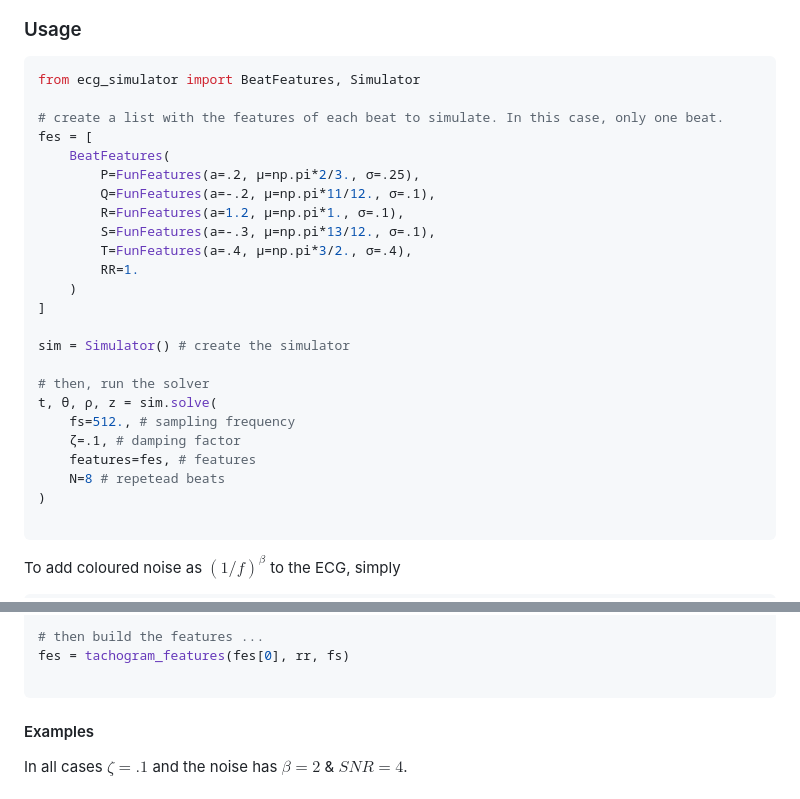
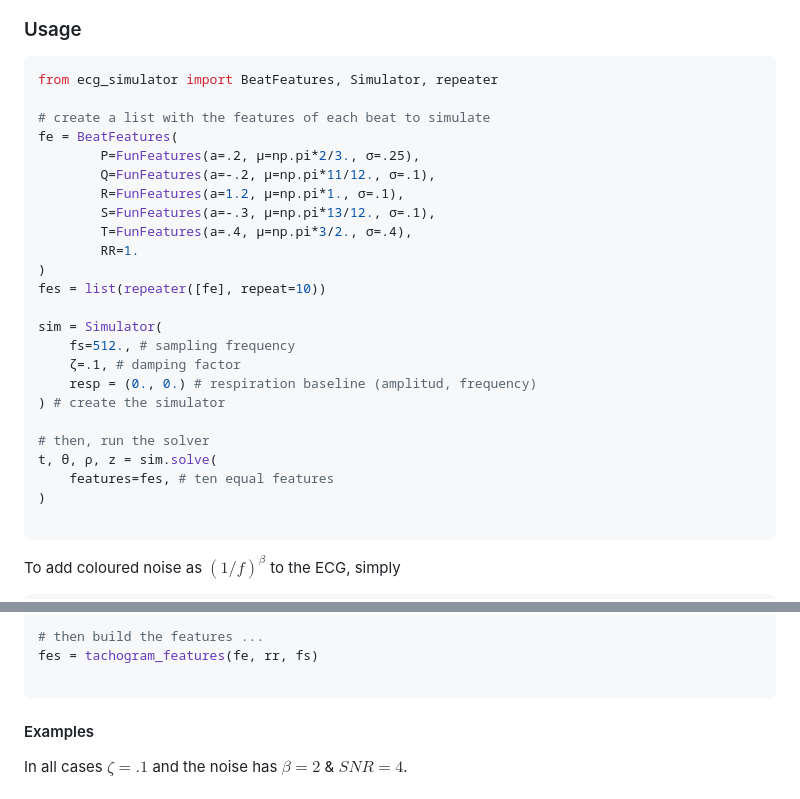
Before and after one commit to nikoma/ecg_simulator, a Markdown page: README.md, 2 parts joined by grey strips. GitHub-like rendering.

````diff
--- a/README.md
+++ b/README.md
@@ -14,28 +14,28 @@ where $\dot{\theta} = \omega$ and $\dot{\rho} = \rho (1 - \rho)$.
 
 ### Usage
 ```python
-from ecg_simulator import BeatFeatures, Simulator
+from ecg_simulator import BeatFeatures, Simulator, repeater
 
-# create a list with the features of each beat to simulate. In this case, only one beat.
-fes = [
-    BeatFeatures(
+# create a list with the features of each beat to simulate
+fe = BeatFeatures(
         P=FunFeatures(a=.2, μ=np.pi*2/3., σ=.25),
         Q=FunFeatures(a=-.2, μ=np.pi*11/12., σ=.1),
         R=FunFeatures(a=1.2, μ=np.pi*1., σ=.1),
         S=FunFeatures(a=-.3, μ=np.pi*13/12., σ=.1),
         T=FunFeatures(a=.4, μ=np.pi*3/2., σ=.4),
         RR=1.
-    )
-]
+)
+fes = list(repeater([fe], repeat=10))
 
-sim = Simulator() # create the simulator
+sim = Simulator(
+    fs=512., # sampling frequency
+    ζ=.1, # damping factor
+    resp = (0., 0.) # respiration baseline (amplitud, frequency)
+) # create the simulator
 
 # then, run the solver
 t, θ, ρ, z = sim.solve(
-    fs=512., # sampling frequency
-    ζ=.1, # damping factor
-    features=fes, # features
-    N=8 # repetead beats
+    features=fes, # ten equal features
 )
 
 ```
@@ -93,7 +93,7 @@ rr = tachogram(
 )
 
 # then build the features ...
-fes = tachogram_features(fes[0], rr, fs)
+fes = tachogram_features(fe, rr, fs)
 
 ```
 
````
